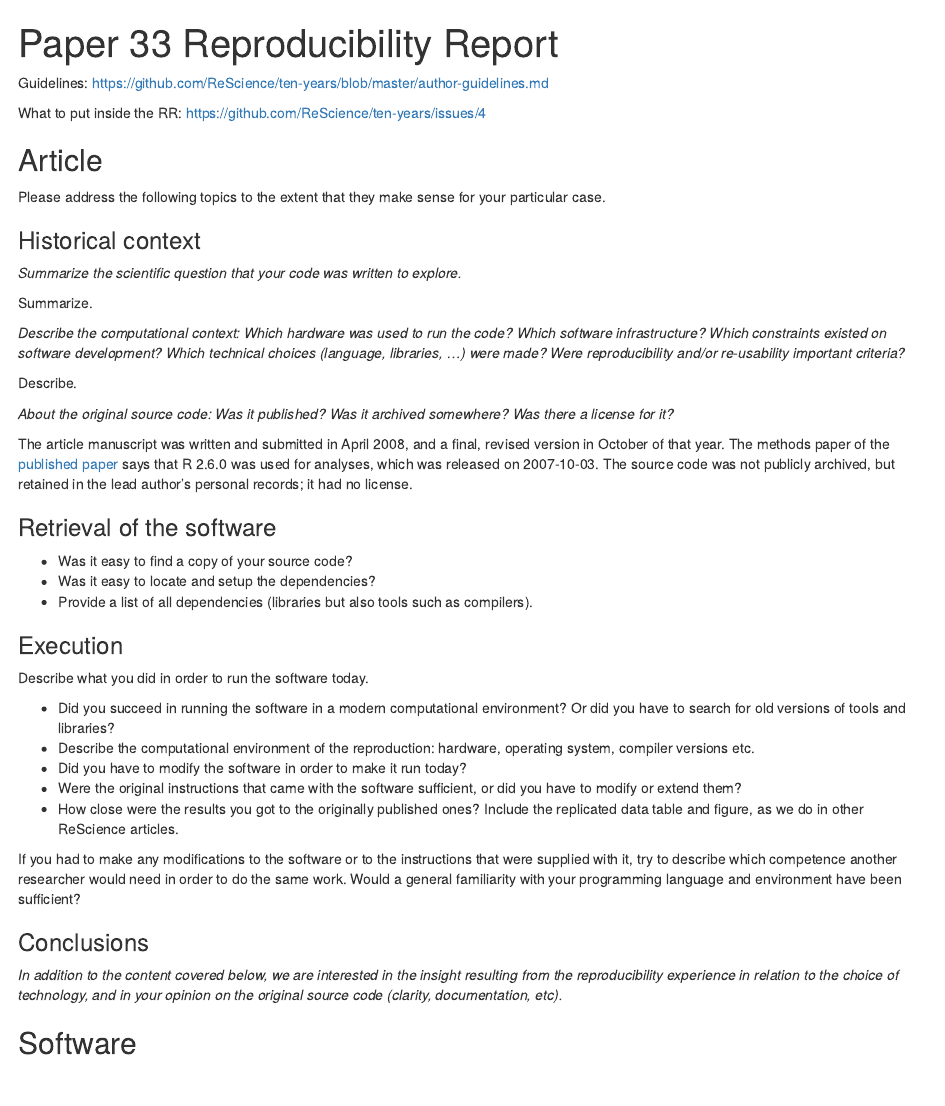
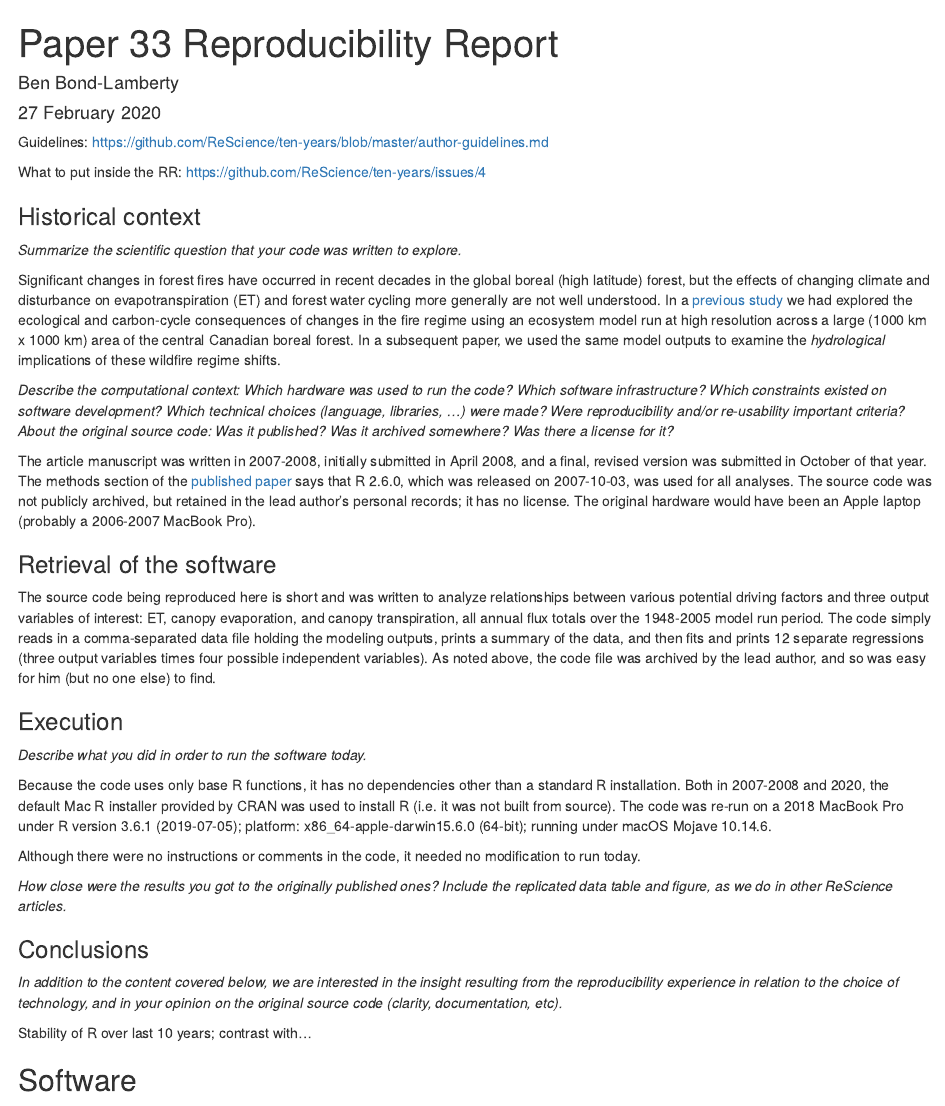
Before and after one commit to bpbond/ten-years-paper33, an R Markdown document (paper33-report.Rmd): the page in a window 1100 px wide, from its top. Rendered offline with R 4.5, knitr and Pandoc, with nearby package versions.

Commit message:
Update paper33-report.Rmd

````diff
--- a/paper33-report.Rmd
+++ b/paper33-report.Rmd
@@ -1,6 +1,8 @@
 ---
 title: "Paper 33 Reproducibility Report"
 output: html_document
+author: Ben Bond-Lamberty
+date: "`r format(Sys.time(), '%d %B %Y')`"
 ---
 
 ```{r setup, include=FALSE}
@@ -11,47 +13,38 @@ Guidelines: https://github.com/ReScience/ten-years/blob/master/author-guidelines
 
 What to put inside the RR: https://github.com/ReScience/ten-years/issues/4
 
-## Article
-
-Please address the following topics to the extent that they make sense for your particular case.
-
 ### Historical context
 
 _Summarize the scientific question that your code was written to explore._
 
-Summarize.
+Significant changes in forest fires have occurred in recent decades in the global boreal (high latitude) forest, but the effects of changing climate and disturbance on evapotranspiration (ET) and forest water cycling more generally are not well understood. In a [previous study](https://dx.doi.org/10.1038/nature06272) we had explored the ecological and carbon-cycle consequences of changes in the fire regime using an ecosystem model run at high resolution across a large (1000 km x 1000 km) area of the central Canadian boreal forest. In a subsequent paper, we used the same model outputs to examine the _hydrological_ implications of these wildfire regime shifts.
 
 _Describe the computational context: Which hardware was used to run the code? Which software infrastructure? Which constraints existed on software development? Which technical choices (language, libraries, ...) were made? Were reproducibility and/or re-usability important criteria?_
-
-Describe.
-
 _About the original source code: Was it published? Was it archived somewhere? Was there a license for it?_
 
-The article manuscript was written and submitted in April 2008, and a final, revised version in October of that year. The methods paper of the [published paper](https://dx.doi.org/10.1111/j.1365-2486.2008.01776.x) says that R 2.6.0 was used for analyses, which was released on 2007-10-03. The source code was not publicly archived, but retained in the lead author's personal records; it had no license.
+The article manuscript was written in 2007-2008, initially submitted in April 2008, and a final, revised version was submitted in October of that year. The methods section of the [published paper](https://dx.doi.org/10.1111/j.1365-2486.2008.01776.x) says that R 2.6.0, which was released on 2007-10-03, was used for all analyses. The source code was not publicly archived, but retained in the lead author's personal records; it has no license. The original hardware would have been an Apple laptop (probably a 2006-2007 MacBook Pro).
 
 ### Retrieval of the software
 
-- Was it easy to find a copy of your source code?
-- Was it easy to locate and setup the dependencies?
-- Provide a list of all dependencies (libraries but also tools such as compilers).
+The source code being reproduced here is short and was written to analyze relationships between various potential driving factors and three output variables of interest: ET, canopy evaporation, and canopy transpiration, all annual flux totals over the 1948-2005 model run period. The code simply reads in a comma-separated data file holding the modeling outputs, prints a summary of the data, and then fits and prints 12 separate regressions (three output variables times four possible independent variables). As noted above, the code file was archived by the lead author, and so was easy for him (but no one else) to find.
 
 ### Execution
 
-Describe what you did in order to run the software today.
+_Describe what you did in order to run the software today._
 
-- Did you succeed in running the software in a modern computational environment? Or did you have to search for old versions of tools and libraries?
-- Describe the computational environment of the reproduction: hardware, operating system, compiler versions etc.
-- Did you have to modify the software in order to make it run today?
-- Were the original instructions that came with the software sufficient, or did you have to modify or extend them?
-- How close were the results you got to the originally published ones? Include the
-  replicated data table and figure, as we do in other ReScience articles.
+Because the code uses only base R functions, it has no dependencies other than a standard R installation. Both in 2007-2008 and 2020, the default Mac R installer provided by CRAN was used to install R (i.e. it was not built from source). The code was re-run on a 2018 MacBook Pro under R version 3.6.1 (2019-07-05); platform: x86_64-apple-darwin15.6.0 (64-bit); running under macOS Mojave 10.14.6.
 
-If you had to make any modifications to the software or to the instructions that were supplied with it, try to describe which competence another researcher would need in order to do the same work. Would a general familiarity with your programming language and environment have been sufficient?
+Although there were no instructions or comments in the code, it needed no modification to run today.
+
+_How close were the results you got to the originally published ones? Include the_
+_replicated data table and figure, as we do in other ReScience articles._
+
 
 ### Conclusions
 
 _In addition to the content covered below, we are interested in the insight resulting from the reproducibility experience in relation to the choice of technology, and in your opinion on the original source code (clarity, documentation, etc)._
 
+Stability of R over last 10 years; contrast with...
 
 ## Software
 
````
